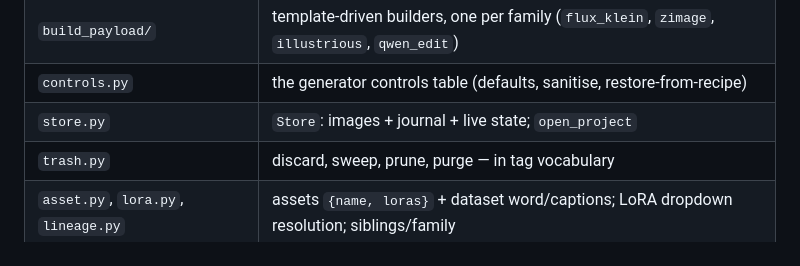
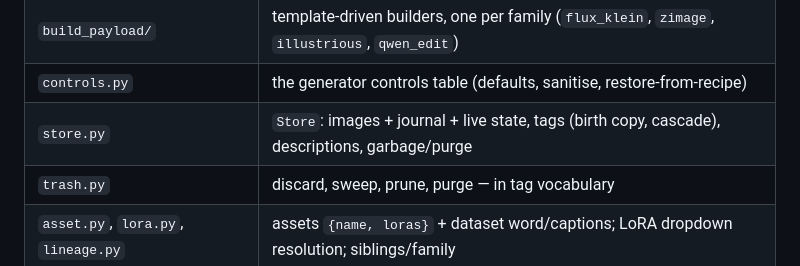
Before and after one commit to nice90sguy/evolve, a Markdown page: README.md, the part around the change. Drawn GitHub-style.

Commit message:
README: store.py row

```diff
--- a/README.md
+++ b/README.md
@@ -47,7 +47,7 @@ Runtime (what `evolve.py` needs), dependency order bottom-up:
 | `templates/*.json` | the four graphs, runnable as-is: `flux_klein_9b`, `zimage_turbo`, `illustrious_sdxl`, `qwen_edit_camera` |
 | `build_payload/` | template-driven builders, one per family (`flux_klein`, `zimage`, `illustrious`, `qwen_edit`) |
 | `controls.py` | the generator controls table (defaults, sanitise, restore-from-recipe) |
-| `store.py` | `Store`: images + journal + live state; `open_project` |
+| `store.py` | `Store`: images + journal + live state, tags (birth copy, cascade), descriptions, garbage/purge |
 | `trash.py` | discard, sweep, prune, purge — in tag vocabulary |
 | `asset.py`, `lora.py`, `lineage.py` | assets `{name, loras}` + dataset word/captions; LoRA dropdown resolution; siblings/family |
 | `generate.py`, `camera.py`, `training.py` | the operators: `do_generate(GenerateConfig)`, `do_camera(CameraConfig)`, `do_training(TrainConfig)` |
```
